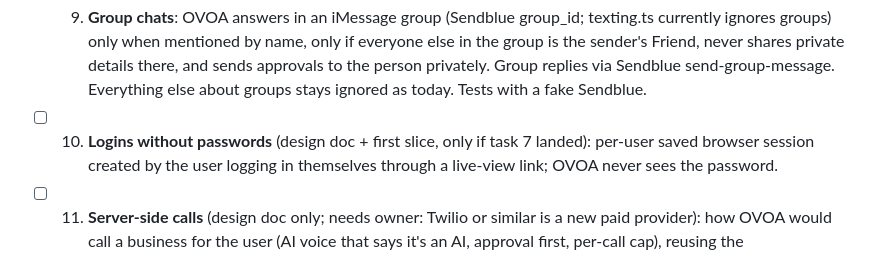
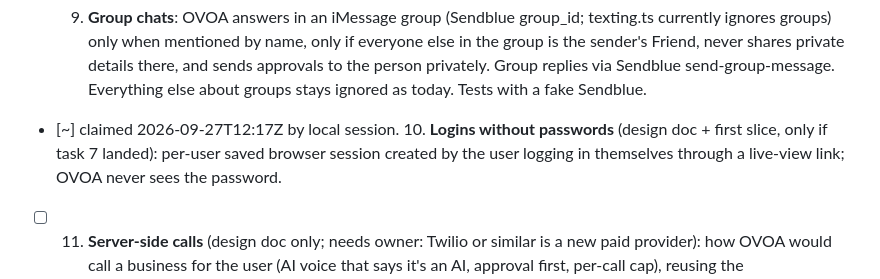
Before and after one commit to edgeformmedia-pixel/ovoa-app, a Markdown page: docs/claude-overnight.md, the part around the change. Rendered like a GitHub page.

Commit message:
Claim task 10 (logins without passwords)
Co-Authored-By: Claude Opus 5.5 <noreply@anthropic.com>

```diff
--- a/docs/claude-overnight.md
+++ b/docs/claude-overnight.md
@@ -91,7 +91,7 @@ The owner is away. Work happens on this branch only; a human reviews, merges and
       only when mentioned by name, only if everyone else in the group is the sender's Friend, never shares private
       details there, and sends approvals to the person privately. Group replies via Sendblue send-group-message.
       Everything else about groups stays ignored as today. Tests with a fake Sendblue.
-- [ ] 10. **Logins without passwords** (design doc + first slice, only if task 7 landed): per-user saved browser
+- [~] claimed 2026-09-27T12:17Z by local session. 10. **Logins without passwords** (design doc + first slice, only if task 7 landed): per-user saved browser
       session created by the user logging in themselves through a live-view link; OVOA never sees the password.
 - [ ] 11. **Server-side calls** (design doc only; needs owner: Twilio or similar is a new paid provider): how OVOA
       would call a business for the user (AI voice that says it's an AI, approval first, per-call cap), reusing the
```
